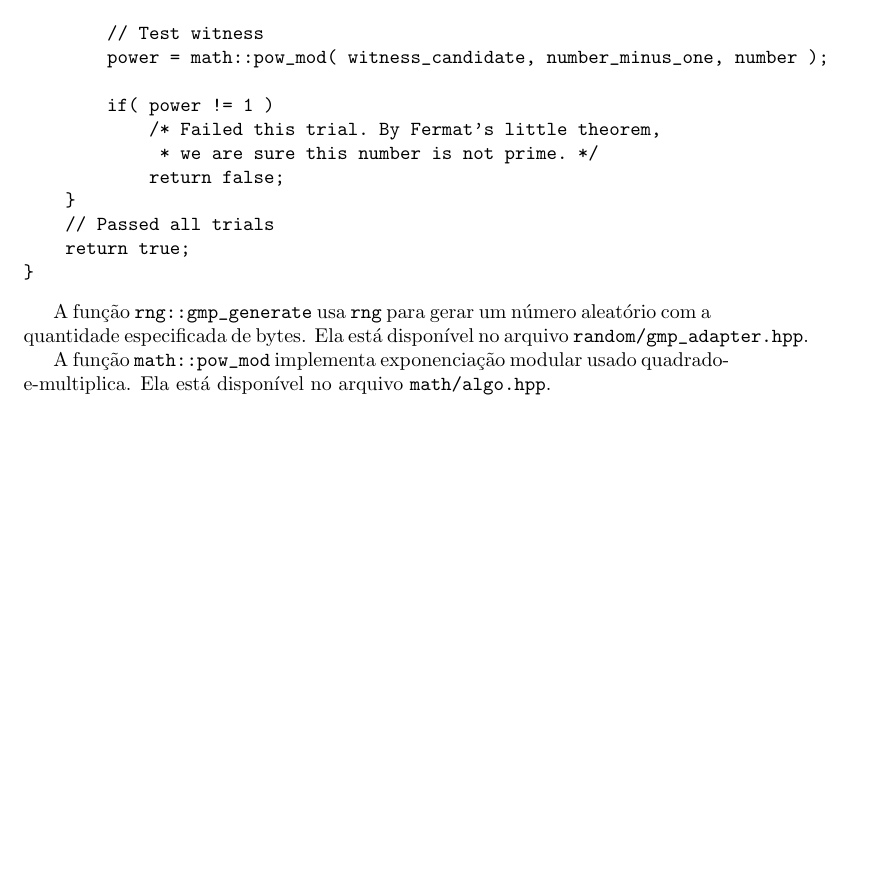
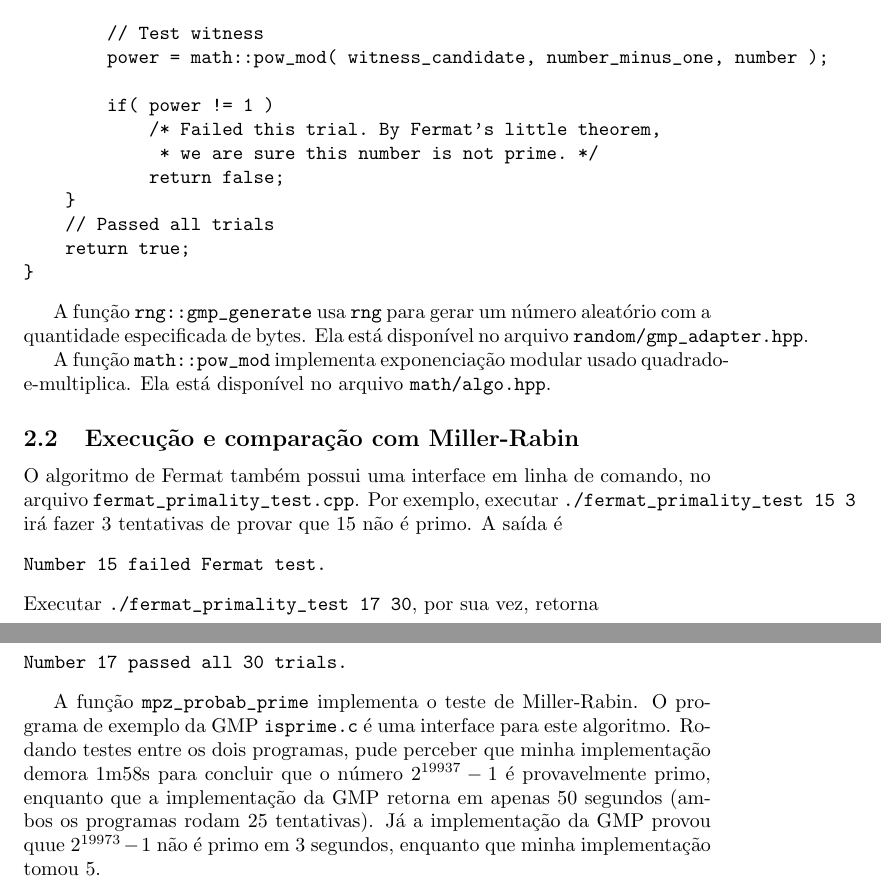
Before and after one commit to royertiago/INE5429, a LaTeX document (relatorio/relatorio1.tex): part of page 3 of 3 before the commit and two parts of pages 3 and 4 of 4 after it, the two joined at a grey line, cut so that both start at the same text, the shorter picture padded with empty space. Compiled offline with pdfLaTeX.

Commit message:
relatorio1.tex: Adicionado "print-screen" da execução de Fermat e comparado com Miller-Rabin.

```diff
--- a/relatorio/relatorio1.tex
+++ b/relatorio/relatorio1.tex
@@ -165,4 +165,29 @@ A função \verb"math::pow_mod" implementa exponenciação modular
 usado quadrado-e-multiplica.
 Ela está disponível no arquivo \verb"math/algo.hpp".
 
+\subsection{Execução e comparação com Miller-Rabin}
+
+O algoritmo de Fermat também possui uma interface em linha de comando,
+no arquivo \verb"fermat_primality_test.cpp".
+Por exemplo, executar \verb"./fermat_primality_test 15 3"
+irá fazer $3$ tentativas de provar que $15$ não é primo.
+A saída é
+\begin{verbatim}
+Number 15 failed Fermat test.
+\end{verbatim}
+Executar \verb"./fermat_primality_test 17 30", por sua vez, retorna
+\begin{verbatim}
+Number 17 passed all 30 trials.
+\end{verbatim}
+
+A função \verb"mpz_probab_prime" implementa o teste de Miller-Rabin.
+O programa de exemplo da GMP \verb"isprime.c" é uma interface para este algoritmo.
+Rodando testes entre os dois programas,
+pude perceber que minha implementação demora 1m58s
+para concluir que o número $2^{19937} - 1$ é provavelmente primo,
+enquanto que a implementação da GMP retorna em apenas 50 segundos
+(ambos os programas rodam 25 tentativas).
+Já a implementação da GMP provou quue $2^{19973} - 1$ não é primo em 3 segundos,
+enquanto que minha implementação tomou 5.
+
 \end{document}
```
